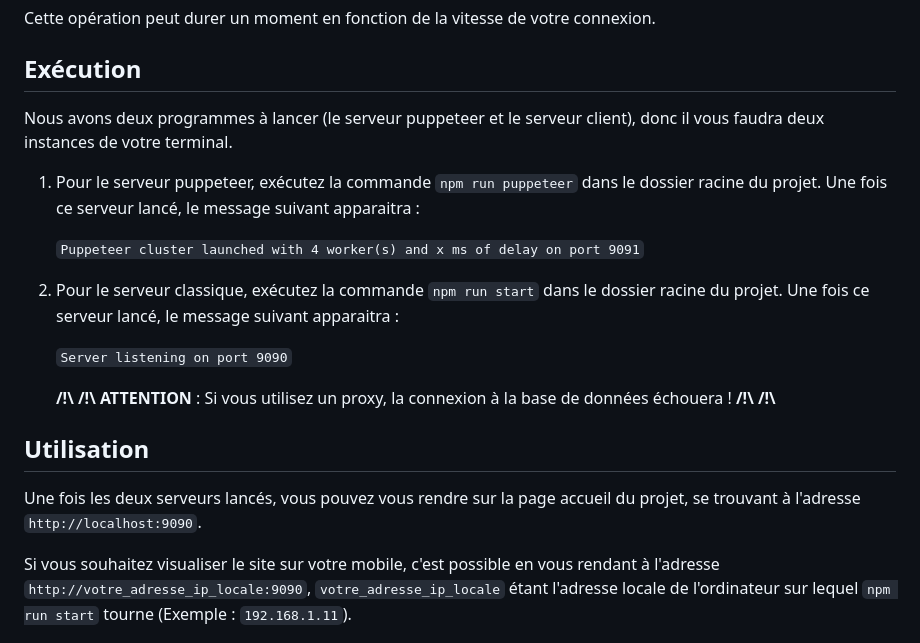
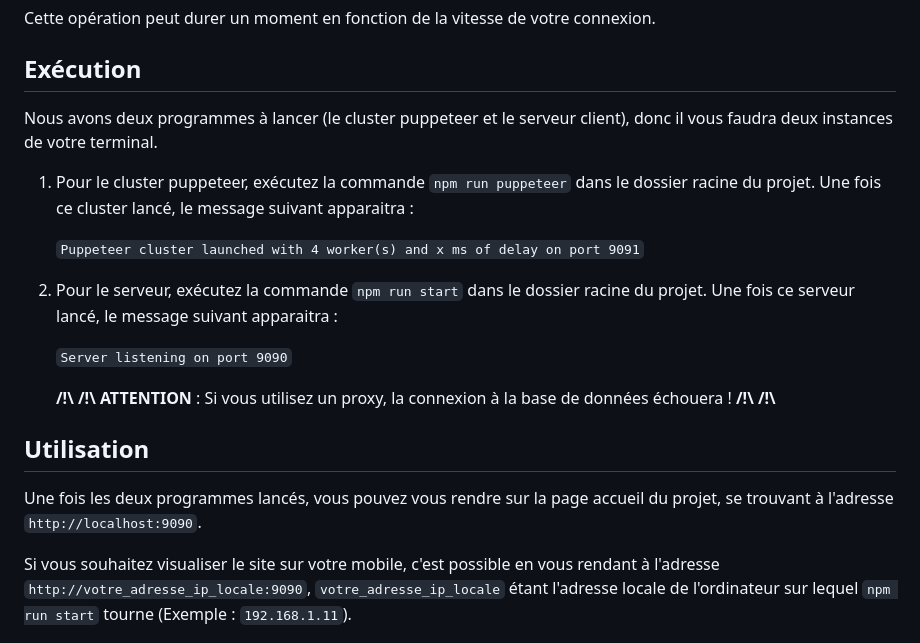
Before and after one commit to nicotitine/csl_project, a Markdown page: Readme.md, the part around the change printed below. GitHub-like rendering.

```diff
--- a/Readme.md
+++ b/Readme.md
@@ -12,13 +12,13 @@ Cette opération peut durer un moment en fonction de la vitesse de votre connexi
 
 ## Exécution
 
-Nous avons deux programmes à lancer (le serveur puppeteer et le serveur client), donc il vous faudra deux instances de votre terminal.
+Nous avons deux programmes à lancer (le cluster puppeteer et le serveur client), donc il vous faudra deux instances de votre terminal.
 
-1. Pour le serveur puppeteer, exécutez la commande `npm run puppeteer` dans le dossier racine du projet. Une fois ce serveur lancé, le message suivant apparaitra :
+1. Pour le cluster puppeteer, exécutez la commande `npm run puppeteer` dans le dossier racine du projet. Une fois ce cluster lancé, le message suivant apparaitra :
 
     `Puppeteer cluster launched with 4 worker(s) and x ms of delay on port 9091`
 
-2. Pour le serveur classique, exécutez la commande `npm run start` dans le dossier racine du projet. Une fois ce serveur lancé, le message suivant apparaitra :
+2. Pour le serveur, exécutez la commande `npm run start` dans le dossier racine du projet. Une fois ce serveur lancé, le message suivant apparaitra :
 
     `Server listening on port 9090`
 
@@ -28,7 +28,7 @@ Nous avons deux programmes à lancer (le serveur puppeteer et le serveur client)
 
 ## Utilisation
 
-Une fois les deux serveurs lancés, vous pouvez vous rendre sur la page accueil du projet, se trouvant à l'adresse `http://localhost:9090`.
+Une fois les deux programmes lancés, vous pouvez vous rendre sur la page accueil du projet, se trouvant à l'adresse `http://localhost:9090`.
 
 Si vous souhaitez visualiser le site sur votre mobile, c'est possible en vous rendant à l'adresse `http://votre_adresse_ip_locale:9090`, `votre_adresse_ip_locale` étant l'adresse locale de l'ordinateur sur lequel `npm run start` tourne (Exemple : `192.168.1.11`).
 
```
Also changed, not shown: other parts of Readme.md (+29 -8 lines), diagram.png (added).
